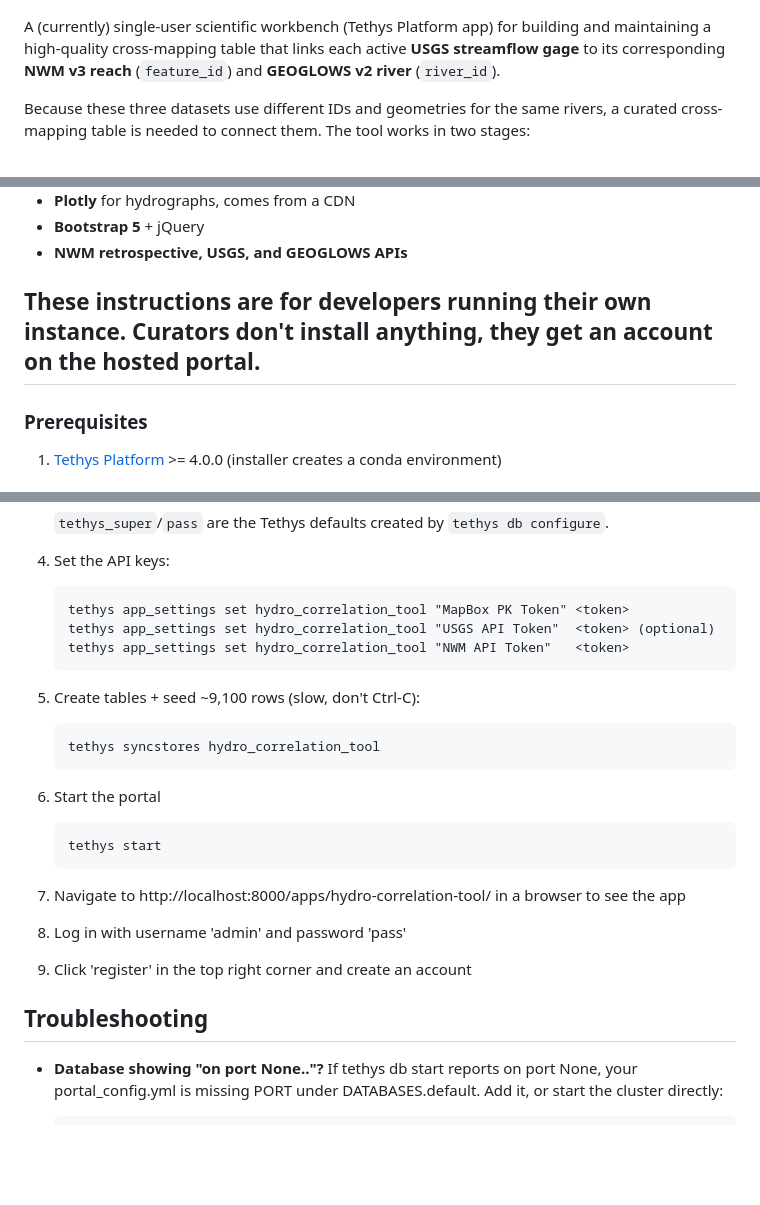
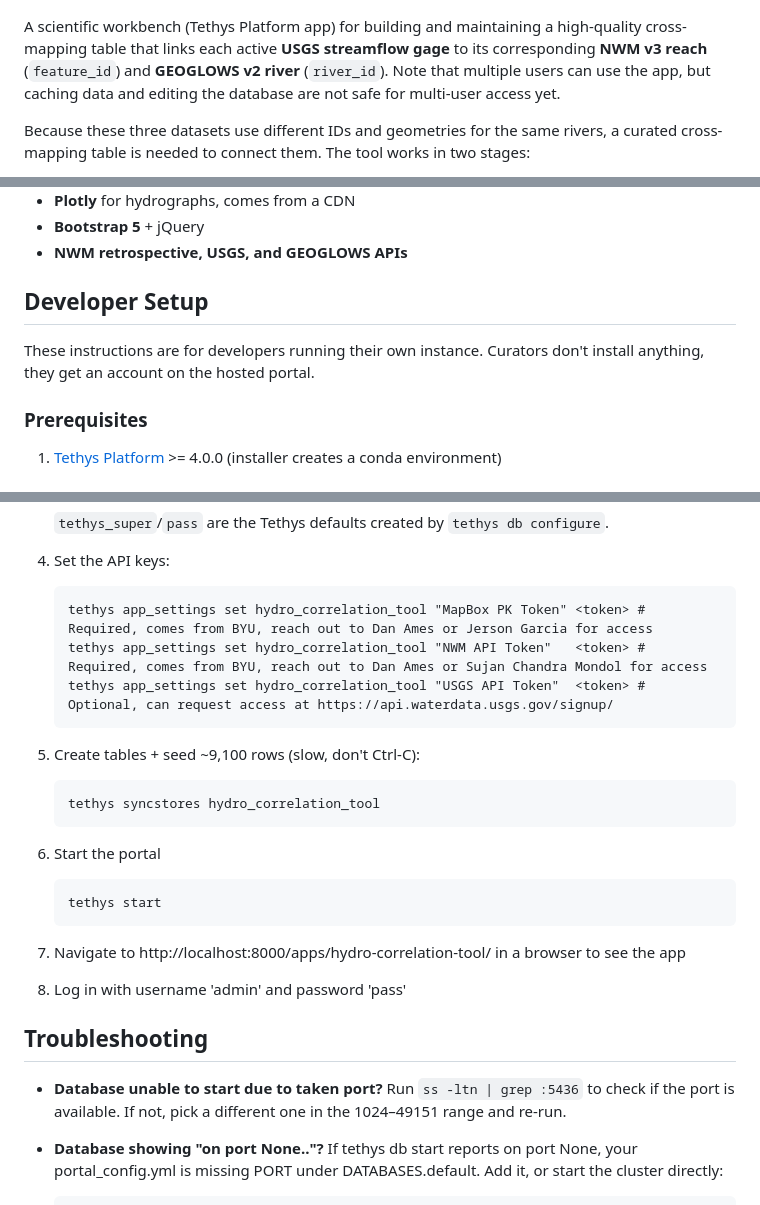
Before and after one commit to gwenhover/hydro-correlation-tool, a Markdown page: README.md, 3 parts joined by grey strips. Rendered like a GitHub page; blank space fills up the shorter version.

Commit message:
Revise README for multi-user access and API tokens
Updated README to clarify multi-user functionality and API token requirements.

````diff
--- a/README.md
+++ b/README.md
@@ -2,7 +2,7 @@
 ![Hydro Correlation Tool — CONUS map with gage panel](docs/README_Picture.png)
 
 
-A (currently) single-user scientific workbench (Tethys Platform app) for building and maintaining a high-quality cross-mapping table that links each active **USGS streamflow gage** to its corresponding **NWM v3 reach** (`feature_id`) and **GEOGLOWS v2 river** (`river_id`).
+A scientific workbench (Tethys Platform app) for building and maintaining a high-quality cross-mapping table that links each active **USGS streamflow gage** to its corresponding **NWM v3 reach** (`feature_id`) and **GEOGLOWS v2 river** (`river_id`). Note that multiple users can use the app, but caching data and editing the database are not safe for multi-user access yet.
 
 Because these three datasets use different IDs and geometries for the same rivers, a curated cross-mapping table is needed to connect them. The tool works in two stages:
 
@@ -18,7 +18,8 @@ Because these three datasets use different IDs and geometries for the same river
 - **Bootstrap 5** + jQuery
 - **NWM retrospective, USGS, and GEOGLOWS APIs**
 
-## These instructions are for developers running their own instance. Curators don't install anything, they get an account on the hosted portal.
+## Developer Setup
+These instructions are for developers running their own instance. Curators don't install anything, they get an account on the hosted portal.
 
 ### Prerequisites
 1. [Tethys Platform](https://docs.tethysplatform.org/en/stable/installation.html#download-and-install-the-tethys-platform-package) >= 4.0.0 (installer creates a conda environment)
@@ -51,9 +52,9 @@ Because these three datasets use different IDs and geometries for the same river
 
 4. Set the API keys:
    ```
-   tethys app_settings set hydro_correlation_tool "MapBox PK Token" <token>
-   tethys app_settings set hydro_correlation_tool "USGS API Token"  <token> (optional)
-   tethys app_settings set hydro_correlation_tool "NWM API Token"   <token>
+   tethys app_settings set hydro_correlation_tool "MapBox PK Token" <token> # Required, comes from BYU, reach out to Dan Ames or Jerson Garcia for access
+   tethys app_settings set hydro_correlation_tool "NWM API Token"   <token> # Required, comes from BYU, reach out to Dan Ames or Sujan Chandra Mondol for access
+   tethys app_settings set hydro_correlation_tool "USGS API Token"  <token> # Optional, can request access at https://api.waterdata.usgs.gov/signup/
    ```
 5. Create tables + seed ~9,100 rows (slow, don't Ctrl-C):
    ```
@@ -65,9 +66,9 @@ Because these three datasets use different IDs and geometries for the same river
    ```
 7. Navigate to http://localhost:8000/apps/hydro-correlation-tool/ in a browser to see the app
 8. Log in with username 'admin' and password 'pass'
-9. Click 'register' in the top right corner and create an account
 
 ## Troubleshooting
+- **Database unable to start due to taken port?** Run `ss -ltn | grep :5436` to check if the port is available. If not, pick a different one in the 1024–49151 range and re-run.
 - **Database showing "on port None.."?** If tethys db start reports on port None, your portal_config.yml is missing PORT under DATABASES.default. Add it, or start the cluster directly:
   ```
   pg_ctl -D <db_dir>/data -l <db_dir>/logfile -o "-p <port>" start
````
Also changed, not shown: other parts of README.md (+5 -3 lines).
